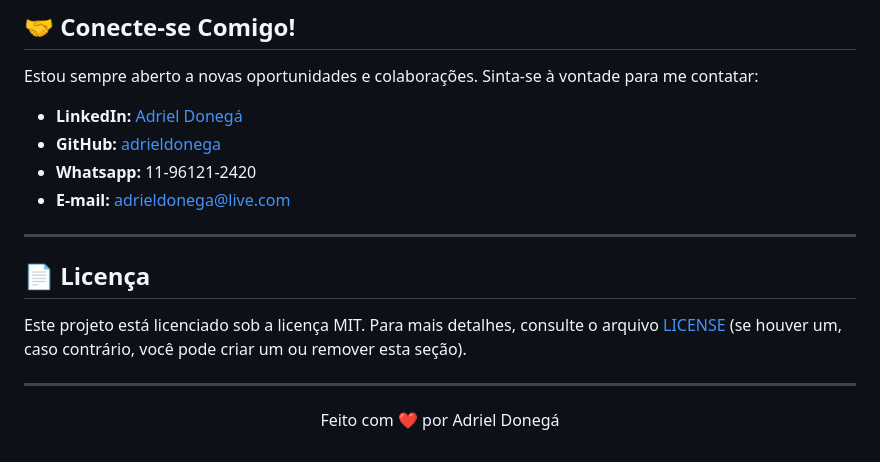
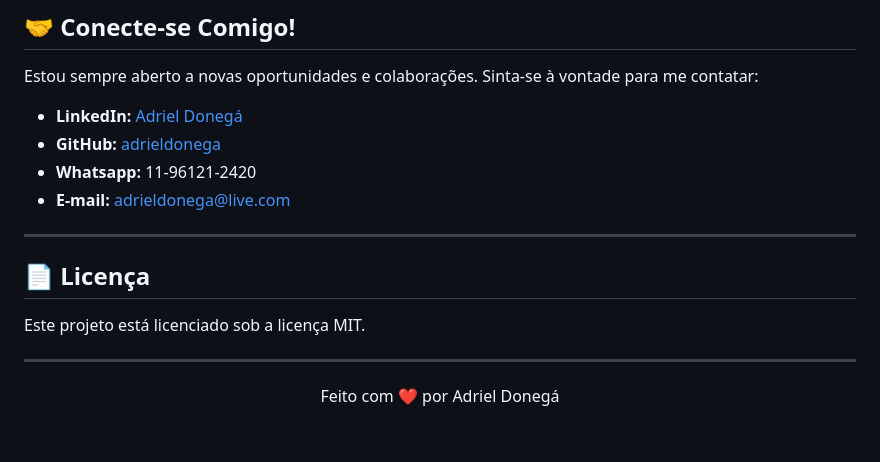
Before and after one commit to adrieldonega/donega-dev, a Markdown page: README.md, the part around the change printed below. Rendered like a GitHub page.

```diff
--- a/README.md
+++ b/README.md
@@ -91,16 +90,16 @@ Se você deseja explorar o código e as funcionalidades deste portfólio em sua
 
 Estou sempre aberto a novas oportunidades e colaborações. Sinta-se à vontade para me contatar:
 
-* **LinkedIn:** [Adriel Donegá](https://www.linkedin.com/in/adriel-donega/)
-* **GitHub:** [adrieldonega](https://github.com/adrieldonega)
-* **Whatsapp:** 11-96121-2420
-* **E-mail:** adrieldonega@live.com
+- **LinkedIn:** [Adriel Donegá](https://www.linkedin.com/in/adriel-donega/)
+- **GitHub:** [adrieldonega](https://github.com/adrieldonega)
+- **Whatsapp:** 11-96121-2420
+- **E-mail:** adrieldonega@live.com
 
 ---
 
 ## 📄 Licença
 
-Este projeto está licenciado sob a licença MIT. Para mais detalhes, consulte o arquivo [LICENSE](LICENSE) (se houver um, caso contrário, você pode criar um ou remover esta seção).
+Este projeto está licenciado sob a licença MIT.
 
 ---
 
```
Also changed, not shown: other parts of README.md (+28 -29 lines).
